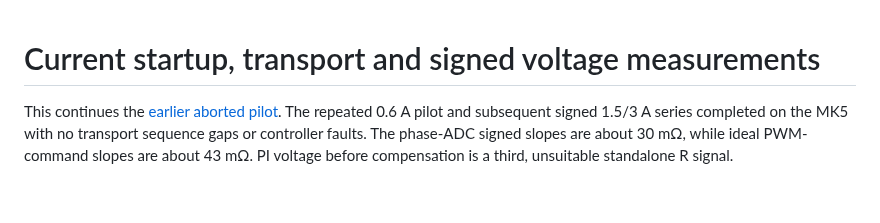
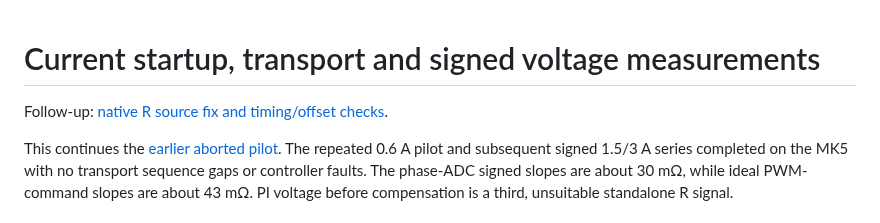
Before and after one commit to okhsunrog/oxifoc, a Markdown page: docs/notes/bench-current-voltage-2026-11-08.md, the part around the change. Rendered like a GitHub page; blank space fills up the shorter version.

```diff
--- a/docs/notes/bench-current-voltage-2026-11-08.md
+++ b/docs/notes/bench-current-voltage-2026-11-08.md
@@ -1,4 +1,6 @@
 # Current startup, transport and signed voltage measurements
+
+Follow-up: [native R source fix and timing/offset checks](bench-resistance-source-2026-11-09.md).
 
 This continues the [earlier aborted pilot](bench-voltage-capture-2026-11-08.md).
 The repeated 0.6 A pilot and subsequent signed 1.5/3 A series completed on the
```
Also changed, not shown: docs/notes/bench-resistance-source-2026-11-09.md (added, +158 -0 lines), docs/notes/resistance-bench-plan.md (+5 -4 lines).
